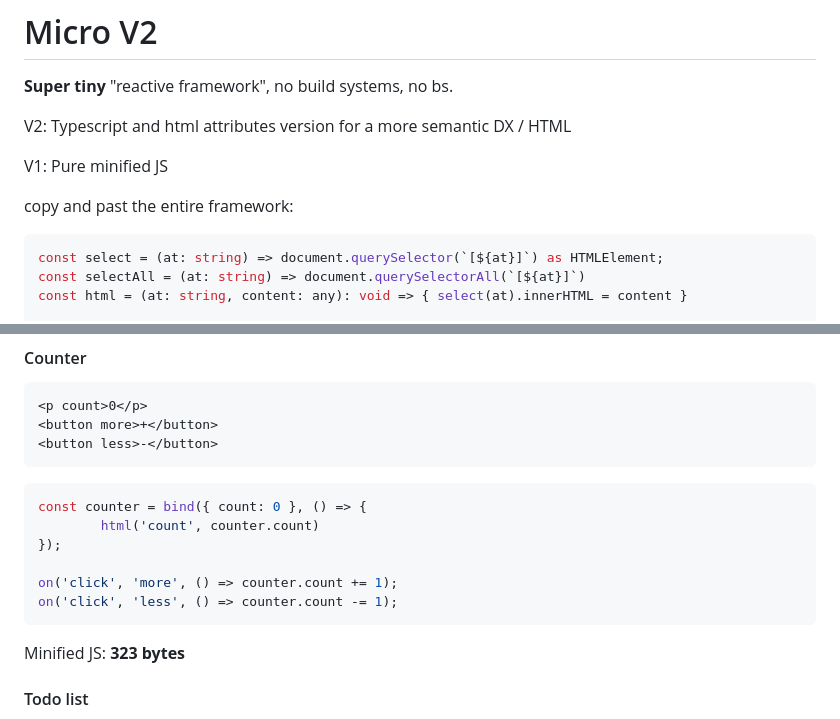
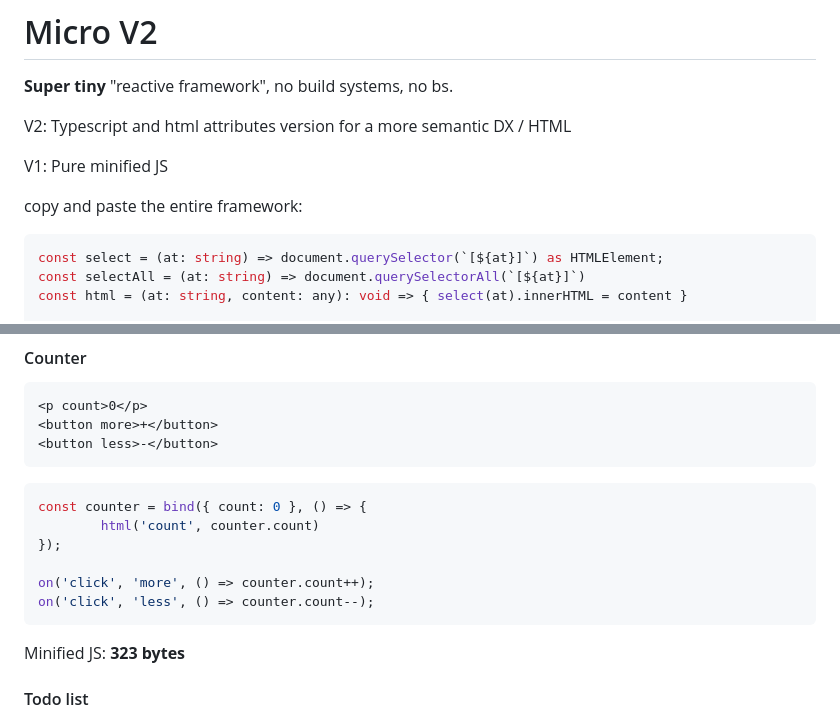
Before and after one commit to dawnlarsson/micro, a Markdown page: README.md, 2 parts joined by grey strips. Drawn GitHub-style.

````diff
--- a/README.md
+++ b/README.md
@@ -5,7 +5,7 @@ V2: Typescript and html attributes version for a more semantic DX / HTML
 
 V1: Pure minified JS
 
-copy and past the entire framework:
+copy and paste the entire framework:
 ```ts
 const select = (at: string) => document.querySelector(`[${at}]`) as HTMLElement;
 const selectAll = (at: string) => document.querySelectorAll(`[${at}]`)
@@ -45,8 +45,8 @@ const counter = bind({ count: 0 }, () => {
         html('count', counter.count)
 });
 
-on('click', 'more', () => counter.count += 1);
-on('click', 'less', () => counter.count -= 1);
+on('click', 'more', () => counter.count++);
+on('click', 'less', () => counter.count--);
 ```
 
 Minified JS: **323 bytes**
````
